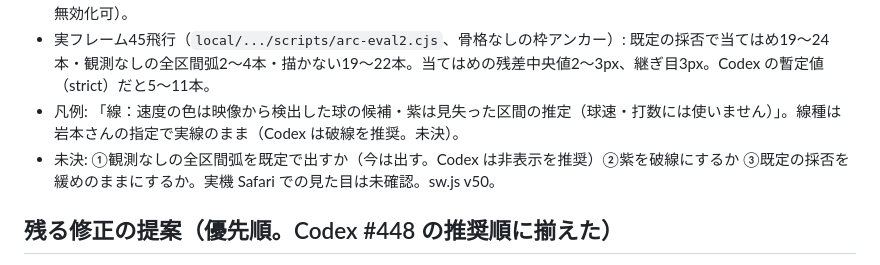
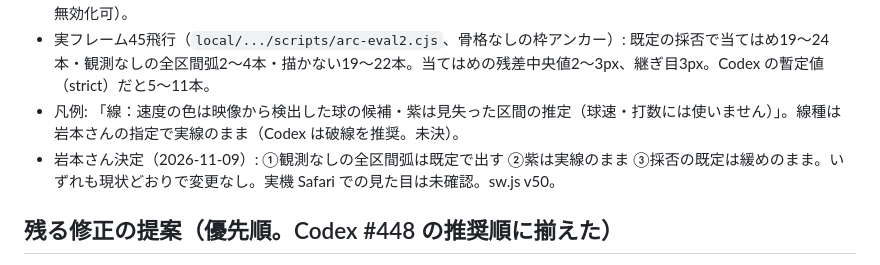
Before and after one commit to gamgpomg-rgb/frescoball-speed, a Markdown page: docs/handoff-2026-11-08-IMG_1345.md, the part around the change. GitHub-like rendering.

Commit message:
引き継ぎ文書: 推定の弧の3点（全区間弧を出す・実線・採否は緩め）を決定事項として記録
Co-Authored-By: Claude Fable 5.1 <noreply@anthropic.com>

```diff
--- a/docs/handoff-2026-11-08-IMG_1345.md
+++ b/docs/handoff-2026-11-08-IMG_1345.md
@@ -63,7 +63,7 @@
 - 採用した方式（Codex 推奨 C の条件付き版）: 「1つの飛行の1つの時間帯は1本の線だけが描く」。同じ飛行に実測があれば、まず採用する観測を決め（最長の候補と同じ向き。逆向きの同程度の候補があれば曖昧として描かない）、強い観測だけに放物線（x等速・y重力固定）を当てはめる。採否は残差・各点誤差・継ぎ目（最初と最後の観測での誤差）で判定し、通らなければその飛行には描かない（手首どうしの弧へは戻さない）。描く範囲は観測で挟まれた欠測が基本で、弧の端が見えている手首に十分近いときだけ打点まで延ばす。表示用ブリッジのある時間帯も描かない。除外した音・隣の組の疑いの音は区切りとして残し、またいで1飛行にしない。弱い観測（動きだけの塊）の由来は候補→保存フレーム→track の点まで保持し、当てはめには使わない。観測が無い飛行だけ手首どうしの全区間の弧（`fullArcs` で無効化可）。
 - 実フレーム45飛行（`local/.../scripts/arc-eval2.cjs`、骨格なしの枠アンカー）: 既定の採否で当てはめ19〜24本・観測なしの全区間弧2〜4本・描かない19〜22本。当てはめの残差中央値2〜3px、継ぎ目3px。Codex の暫定値（strict）だと5〜11本。
 - 凡例: 「線：速度の色は映像から検出した球の候補・紫は見失った区間の推定（球速・打数には使いません）」。線種は岩本さんの指定で実線のまま（Codex は破線を推奨。未決）。
-- 未決: ①観測なしの全区間弧を既定で出すか（今は出す。Codex は非表示を推奨）②紫を破線にするか ③既定の採否を緩めのままにするか。実機 Safari での見た目は未確認。sw.js v50。
+- 岩本さん決定（2026-11-09）: ①観測なしの全区間弧は既定で出す ②紫は実線のまま ③採否の既定は緩めのまま。いずれも現状どおりで変更なし。実機 Safari での見た目は未確認。sw.js v50。
 
 ## 残る修正の提案（優先順。Codex #448 の推奨順に揃えた）
 1. **原因の確定**: 端末のバックアップで、記録の `analysisMode`・`audioHits`・`events` の `origin`、生成時の版を照合する。「映像から打点を出す」が有効だったなら、その設定が既定でオフであること、オンのときは書き出しの注記で明示することを確認する。
```
